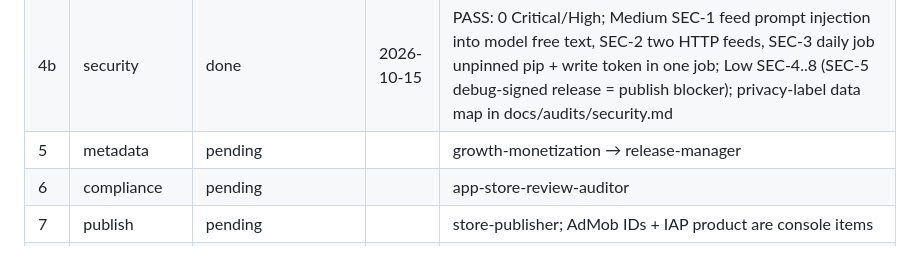
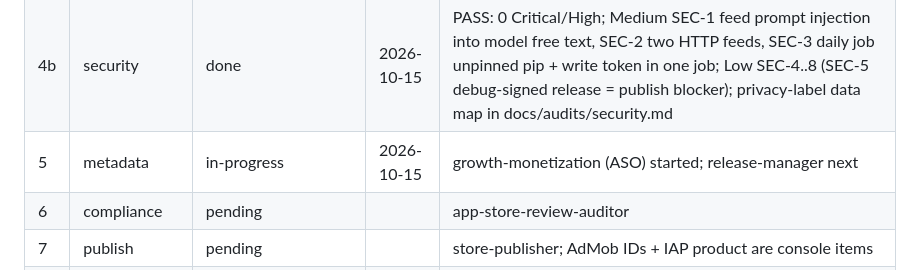
Before and after one commit to mksoft-ltd/sides, a Markdown page: PIPELINE.md, the part around the change. Drawn GitHub-style.

Commit message:
PIPELINE: metadata stage started
Co-Authored-By: Claude Fable 5.1 <noreply@anthropic.com>

```diff
--- a/PIPELINE.md
+++ b/PIPELINE.md
@@ -16,7 +16,7 @@ Founder decisions 14–15 Oct 2026: Claude Opus 5.5 for the daily pipeline at fu
 | 3 | test | done | 2026-10-15 | 195 app tests (+3 skipped pending bugs F1 full-disk spinner, F2 chip semantics onTap), 138 pipeline tests, 49 mutation checks, integration screenshots run on iPhone + iPad sims; TEST_PLAN.md; commit e94f80d. Fix round 3f24d7d 6f69c20: F1, F2 + 6 polish fixed, 214 tests; QA re-verified F1/F2 (7cb5fe6) VERIFIED |
 | 4a | code-review | blocked: FAIL — 3 Major (M1 Android IAP cancel ignored, M2 fallback model unpriced crashes paid run, M3 failed analysis shown as "None found") | 2026-10-15 | docs/audits/code-review.md; 11 Minor; gates re-run: analyze clean, 214 flutter, 138 pytest |
 | 4b | security | done | 2026-10-15 | PASS: 0 Critical/High; Medium SEC-1 feed prompt injection into model free text, SEC-2 two HTTP feeds, SEC-3 daily job unpinned pip + write token in one job; Low SEC-4..8 (SEC-5 debug-signed release = publish blocker); privacy-label data map in docs/audits/security.md |
-| 5 | metadata | pending | | growth-monetization → release-manager |
+| 5 | metadata | in-progress | 2026-10-15 | growth-monetization (ASO) started; release-manager next |
 | 6 | compliance | pending | | app-store-review-auditor |
 | 7 | publish | pending | | store-publisher; AdMob IDs + IAP product are console items |
 | 8 | website | pending | | froggyeye.com `sides` subdomain |
```
